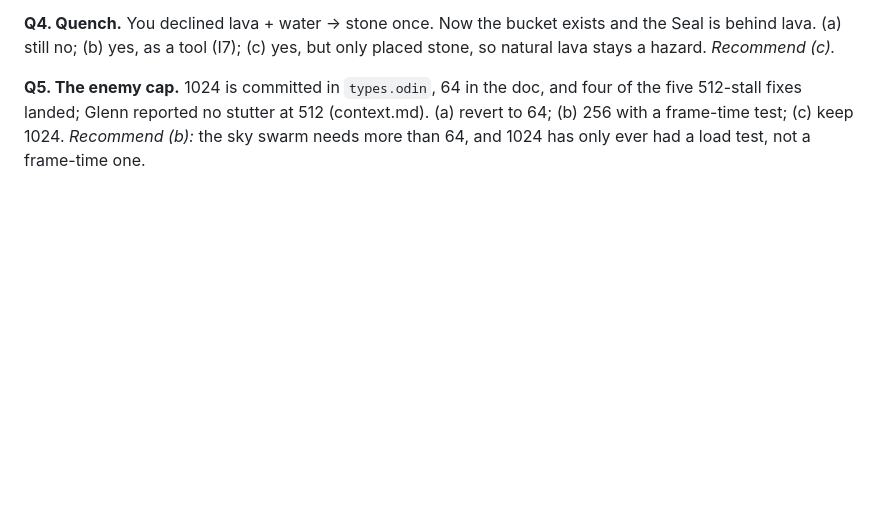
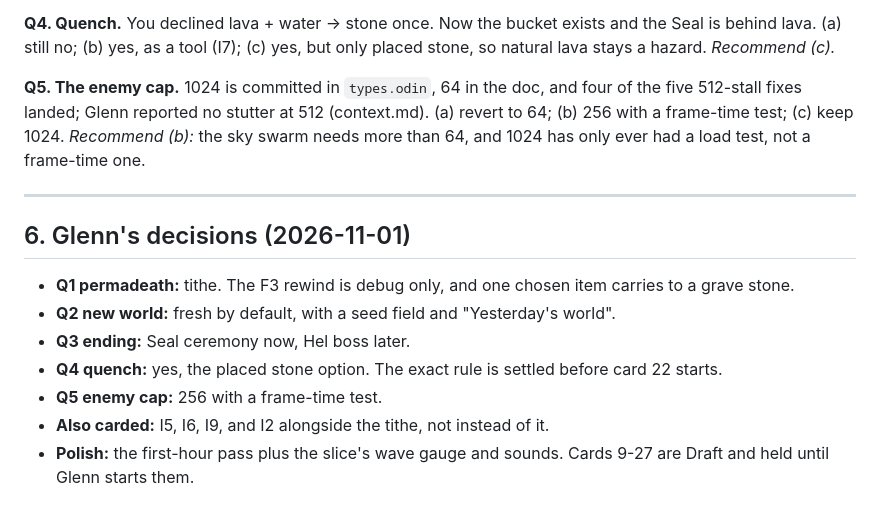
Before and after one commit to glennwiz/Gnipahellir, a Markdown page: Gnipahellir3/gnipa_project/design_review.md, the part around the change. Rendered like a GitHub page; blank space fills up the shorter version.

Commit message:
docs: Glenn's design review decisions
Co-Authored-By: Claude Opus 5.5 <noreply@anthropic.com>

```diff
--- a/Gnipahellir3/gnipa_project/design_review.md
+++ b/Gnipahellir3/gnipa_project/design_review.md
@@ -287,3 +287,15 @@ exists and the Seal is behind lava. (a) still no; (b) yes, as a tool (I7);
 and four of the five 512-stall fixes landed; Glenn reported no stutter at 512 (context.md). (a) revert to 64; (b) 256 with a
 frame-time test; (c) keep 1024. *Recommend (b):* the sky swarm needs more
 than 64, and 1024 has only ever had a load test, not a frame-time one.
+
+---
+
+## 6. Glenn's decisions (2026-11-01)
+
+- **Q1 permadeath:** tithe. The F3 rewind is debug only, and one chosen item carries to a grave stone.
+- **Q2 new world:** fresh by default, with a seed field and "Yesterday's world".
+- **Q3 ending:** Seal ceremony now, Hel boss later.
+- **Q4 quench:** yes, the placed stone option. The exact rule is settled before card 22 starts.
+- **Q5 enemy cap:** 256 with a frame-time test.
+- **Also carded:** I5, I6, I9, and I2 alongside the tithe, not instead of it.
+- **Polish:** the first-hour pass plus the slice's wave gauge and sounds. Cards 9-27 are Draft and held until Glenn starts them.
```
